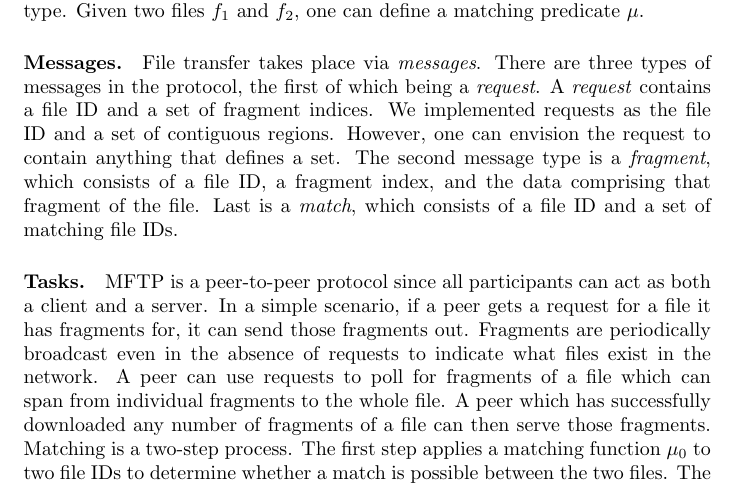
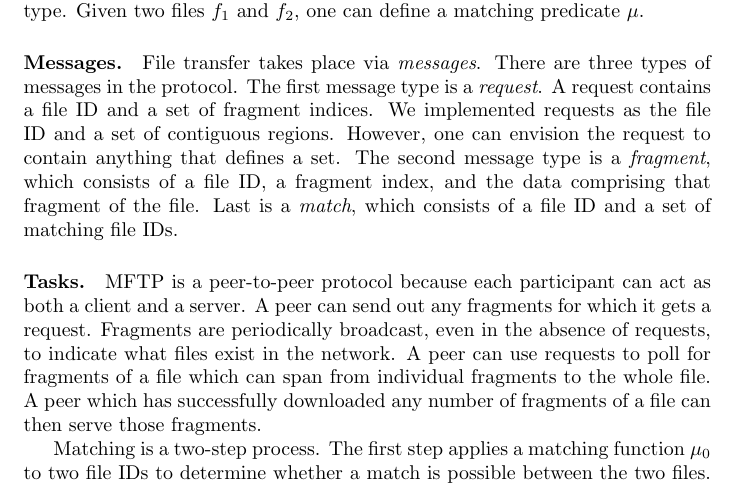
Before and after one commit to jrwilson/mftp, a LaTeX paper (papers/paper1/paper.tex): part of page 4 of 5, cut so that both start at the same text. Compiled offline with pdfLaTeX.

Commit message:
yet another revision of Model

```diff
--- a/papers/paper1/paper.tex
+++ b/papers/paper1/paper.tex
@@ -130,19 +130,21 @@ Given two files $f_1$ and $f_2$, one can define a matching predicate $\mu$.
 
 \paragraph{Messages.}
 File transfer takes place via \emph{messages}.
-There are three types of messages in the protocol, the first of which being a \emph{request}.
-A \emph{request} contains a file ID and a set of fragment indices.
+There are three types of messages in the protocol.
+The first message type is a \emph{request}.
+A request contains a file ID and a set of fragment indices.
 We implemented requests as the file ID and a set of contiguous regions.
 However, one can envision the request to contain anything that defines a set.
 The second message type is a \emph{fragment}, which consists of a file ID, a fragment index, and the data comprising that fragment of the file.
 Last is a \emph{match}, which consists of a file ID and a set of matching file IDs.
 
 \paragraph {Tasks.}
-MFTP is a peer-to-peer protocol since all participants can act as both a client and a server.
-In a simple scenario, if a peer gets a request for a file it has fragments for, it can send those fragments out.
-Fragments are periodically broadcast even in the absence of requests to indicate what files exist in the network.
+MFTP is a peer-to-peer protocol because each participant can act as both a client and a server.
+A peer can send out any fragments for which it gets a request.
+Fragments are periodically broadcast, even in the absence of requests, to indicate what files exist in the network.
 A peer can use requests to poll for fragments of a file which can span from individual fragments to the whole file.
 A peer which has successfully downloaded any number of fragments of a file can then serve those fragments.
+
 Matching is a two-step process.
 The first step applies a matching function $\mu_0$ to two file IDs to determine whether a match is possible between the two files.
 The second step applies a matching function $\mu_1$ to the two files to determine whether there is a match.
```
